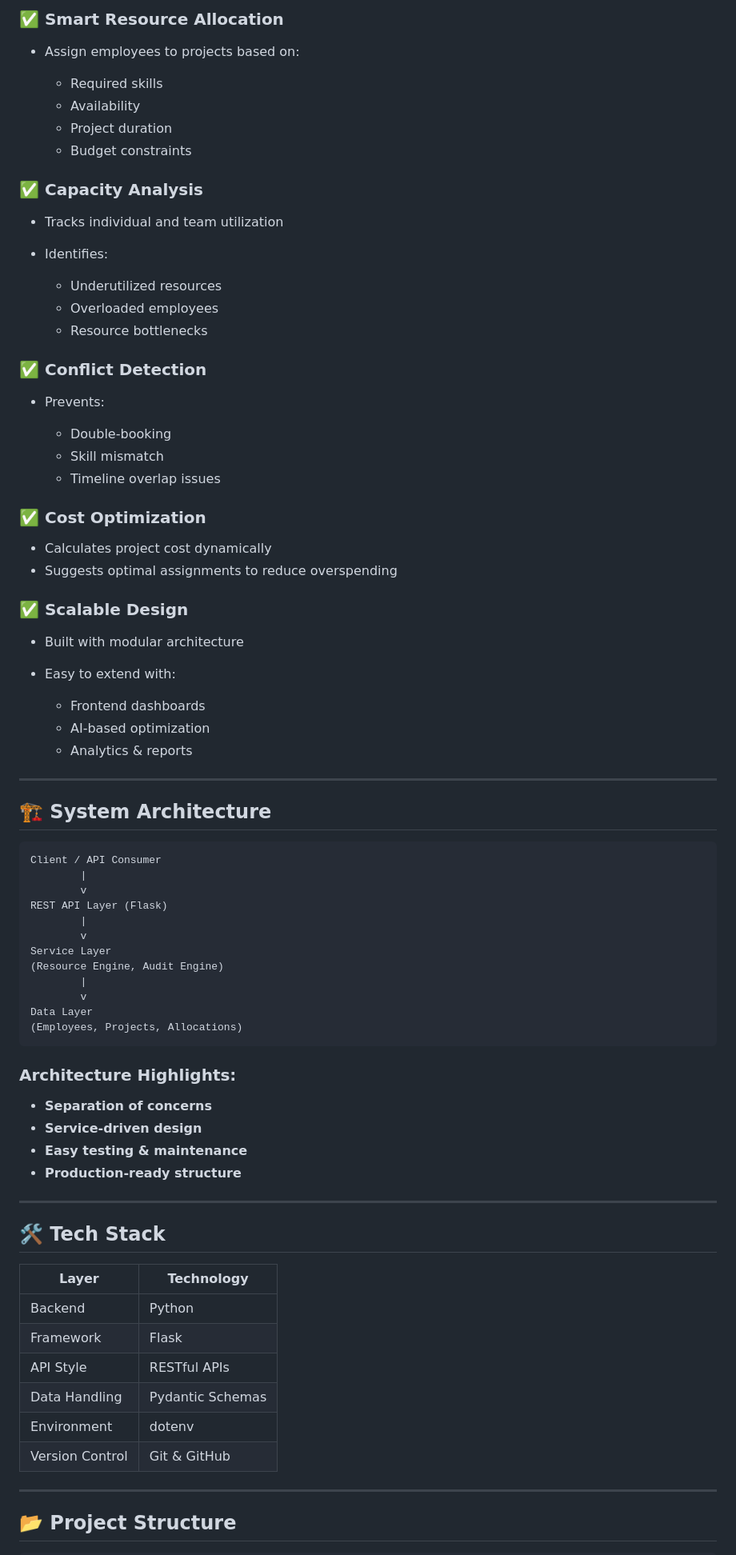
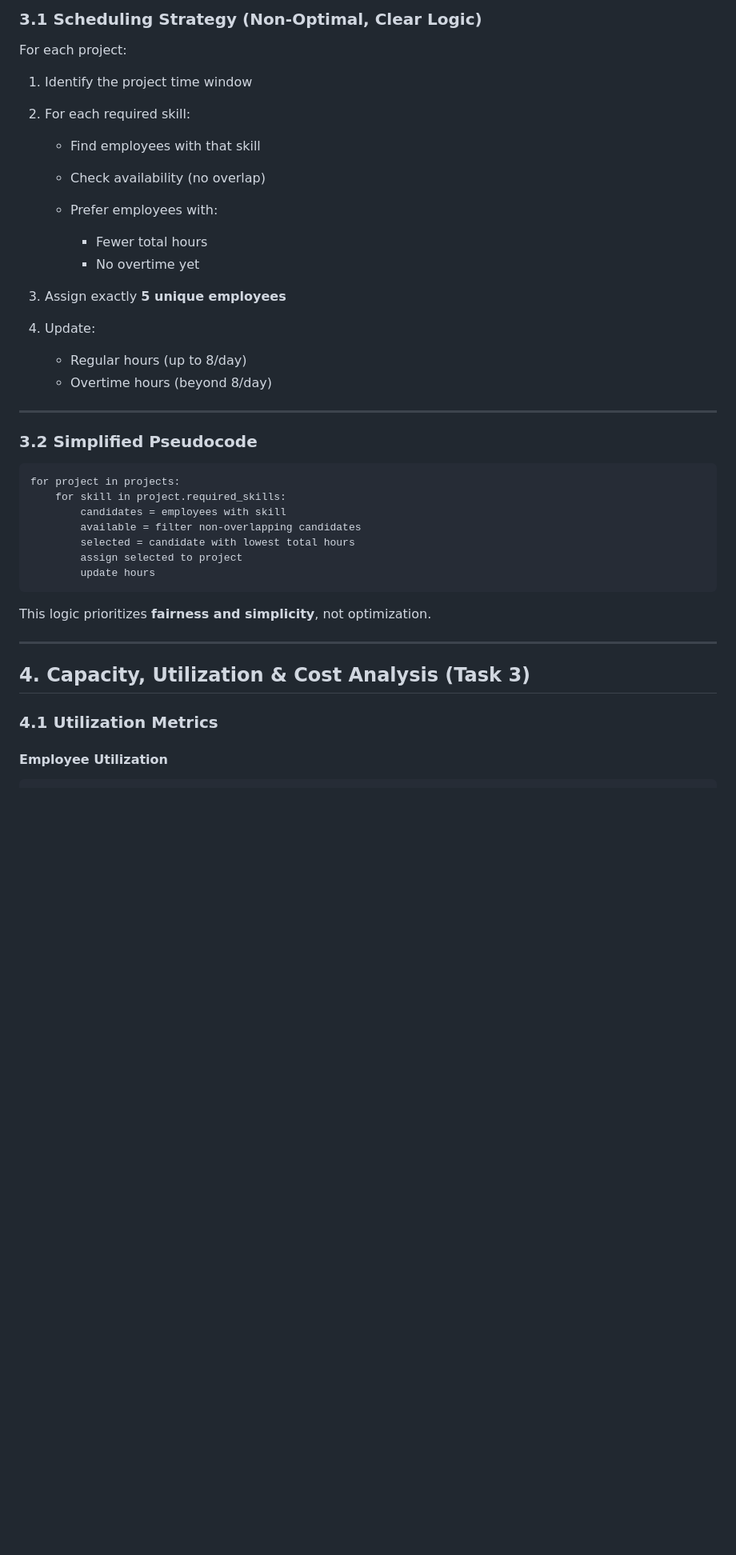
Before and after one commit to Gokulramms/Vibra-Softech-LLP, a Markdown page: README.md, the part around one of its changes. Shown at 80% size. Rendered like a GitHub page; blank space fills up the shorter version.

Commit message:
Revise README for resource scheduling project
Updated README to reflect project scope and details.

````diff
--- a/README.md
+++ b/README.md
@@ -27,85 +84,45 @@ This system is designed for **media, IT, and service-based companies** managing
 
-### ✅ Smart Resource Allocation
+### 3.1 Scheduling Strategy (Non-Optimal, Clear Logic)
 
-* Assign employees to projects based on:
+For each project:
 
-  * Required skills
-  * Availability
-  * Project duration
-  * Budget constraints
+1. Identify the project time window
+2. For each required skill:
 
-### ✅ Capacity Analysis
+   * Find employees with that skill
+   * Check availability (no overlap)
+   * Prefer employees with:
 
-* Tracks individual and team utilization
-* Identifies:
+     * Fewer total hours
+     * No overtime yet
+3. Assign exactly **5 unique employees**
+4. Update:
 
-  * Underutilized resources
-  * Overloaded employees
-  * Resource bottlenecks
-
-### ✅ Conflict Detection
-
-* Prevents:
-
-  * Double-booking
-  * Skill mismatch
-  * Timeline overlap issues
-
-### ✅ Cost Optimization
-
-* Calculates project cost dynamically
-* Suggests optimal assignments to reduce overspending
-
-### ✅ Scalable Design
-
-* Built with modular architecture
-* Easy to extend with:
-
-  * Frontend dashboards
-  * AI-based optimization
-  * Analytics & reports
+   * Regular hours (up to 8/day)
+   * Overtime hours (beyond 8/day)
 
 ---
 
-## 🏗️ System Architecture
+### 3.2 Simplified Pseudocode
 
 ```
-Client / API Consumer
-        |
-        v
-REST API Layer (Flask)
-        |
-        v
-Service Layer
-(Resource Engine, Audit Engine)
-        |
-        v
-Data Layer
-(Employees, Projects, Allocations)
+for project in projects:
+    for skill in project.required_skills:
+        candidates = employees with skill
+        available = filter non-overlapping candidates
+        selected = candidate with lowest total hours
+        assign selected to project
+        update hours
 ```
 
-### Architecture Highlights:
-
-* **Separation of concerns**
-* **Service-driven design**
-* **Easy testing & maintenance**
-* **Production-ready structure**
+This logic prioritizes **fairness and simplicity**, not optimization.
 
 ---
 
-## 🛠️ Tech Stack
+## 4. Capacity, Utilization & Cost Analysis (Task 3)
 
-| Layer           | Technology       |
-| --------------- | ---------------- |
-| Backend         | Python           |
-| Framework       | Flask            |
-| API Style       | RESTful APIs     |
-| Data Handling   | Pydantic Schemas |
-| Environment     | dotenv           |
-| Version Control | Git & GitHub     |
+### 4.1 Utilization Metrics
 
----
-
-## 📂 Project Structure
+#### Employee Utilization
 
 ```
````
Also changed, not shown: other parts of README.md (+355 -69 lines).
